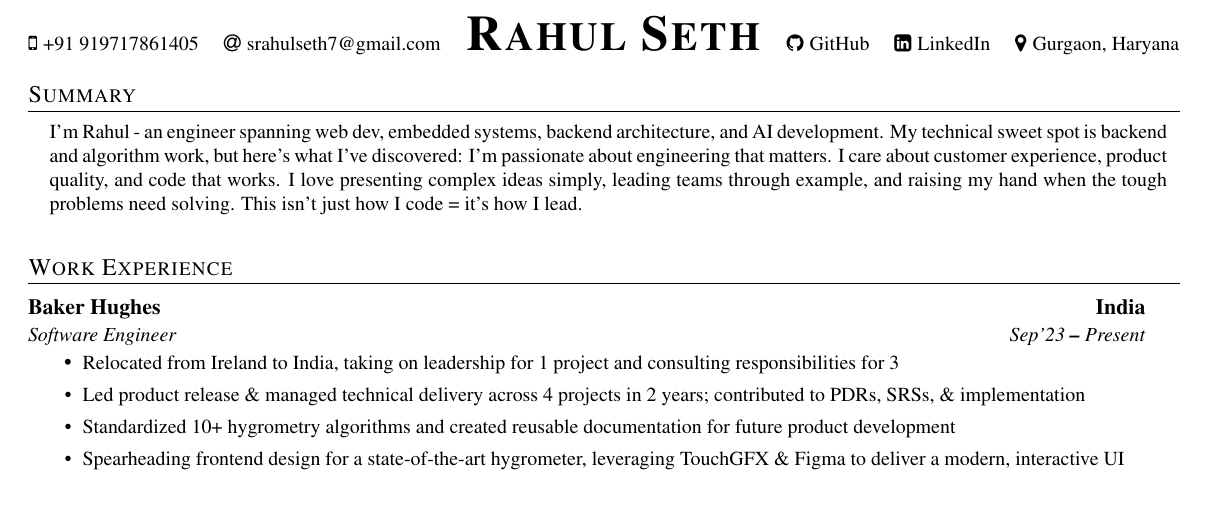
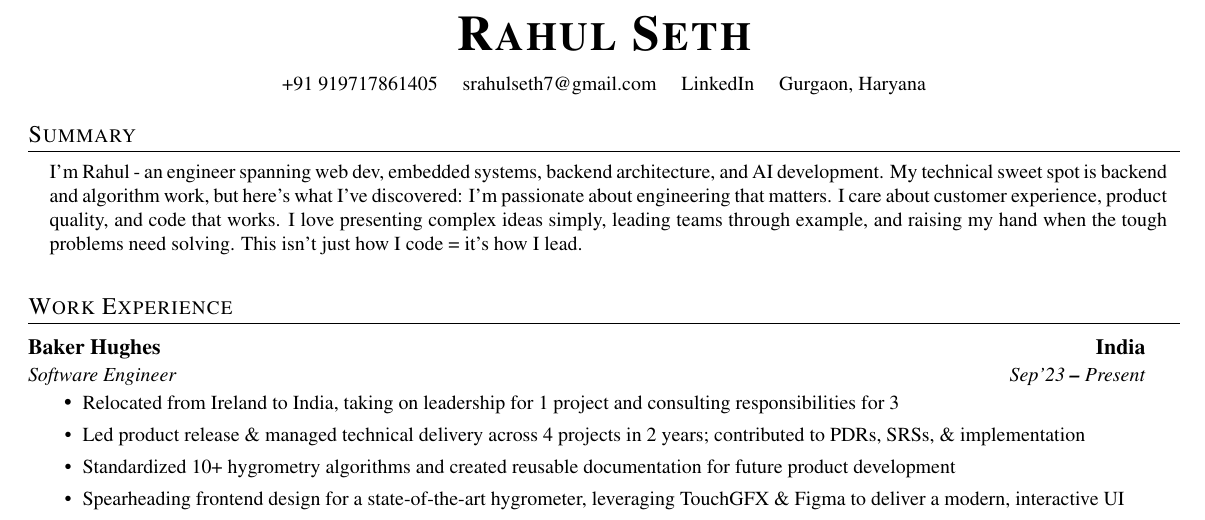
Before and after one commit to sethr07/My_CV_Tex, a LaTeX CV (src/cv.tex): part of page 1 of 2, cut so that both start at the same text. Compiled offline with pdfLaTeX.

Commit message:
removing icons

```diff
--- a/src/cv.tex
+++ b/src/cv.tex
@@ -50,15 +50,12 @@
 
 % Heading
 \begin{center}
-    \begin{center}
-        \small
-        \faMobile\hspace{.5pt} \href{tel:919717861405}{+91 919717861405} \quad
-        \faAt\hspace{.5pt} \href{mailto:srahulseth7@gmail.com}{srahulseth7@gmail.com} \quad
-        \textbf{\Huge \scshape Rahul Seth} \quad
-        \faGithub\hspace{.5pt} \href{https://github.com/sethr07}{GitHub} \quad
-        \faLinkedinSquare\hspace{.5pt} \href{https://www.linkedin.com/in/rahuls7}{LinkedIn} \quad
-        \faMapMarker \hspace{.5pt} Gurgaon, Haryana
-    \end{center}
+    \textbf{\Huge \scshape Rahul Seth} \\[8pt]
+    \small
+    +91 919717861405 \quad
+    \href{mailto:srahulseth7@gmail.com}{srahulseth7@gmail.com} \quad
+    \href{https://www.linkedin.com/in/rahuls7}{LinkedIn} \quad
+    Gurgaon, Haryana
 \end{center}
 
 % Professional Summary
```
